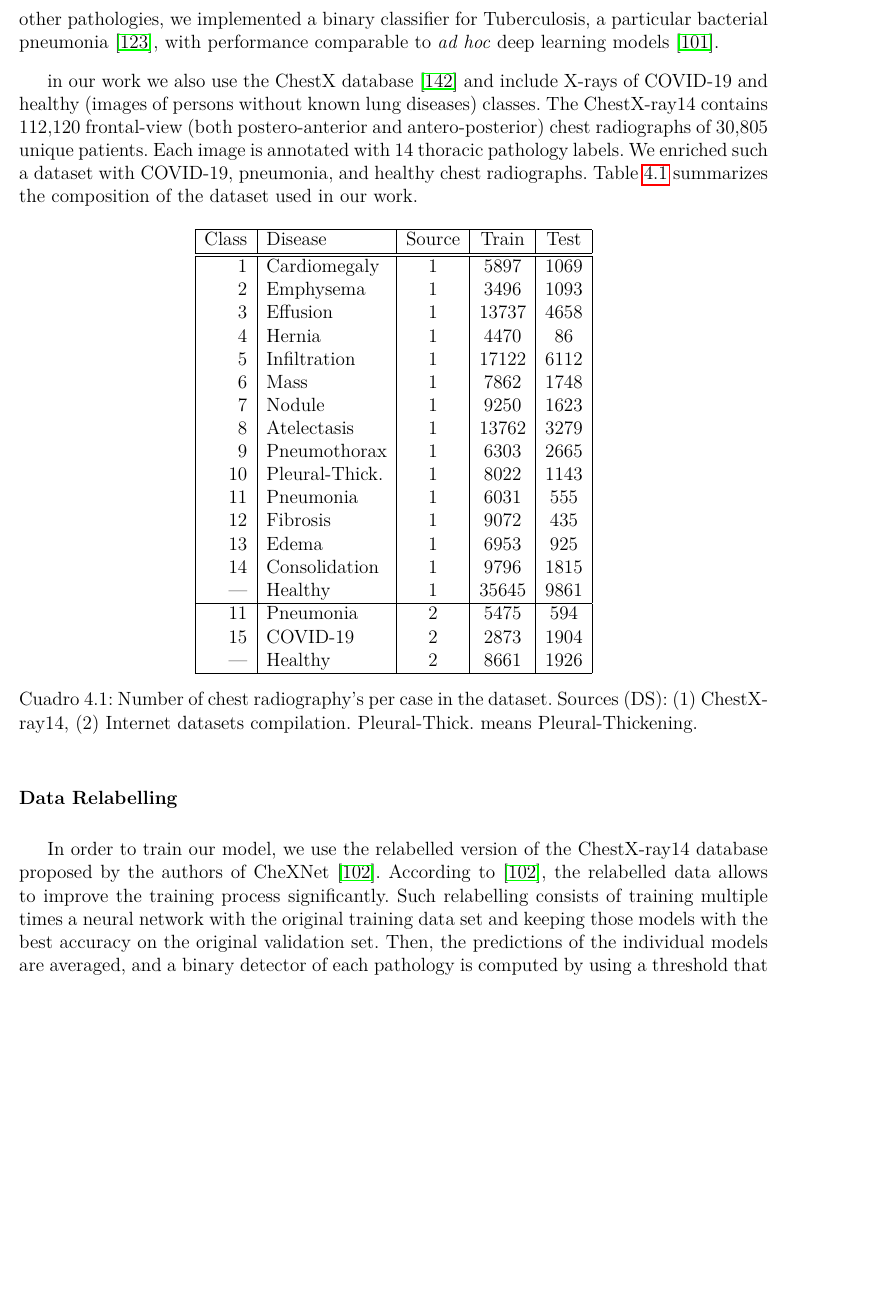
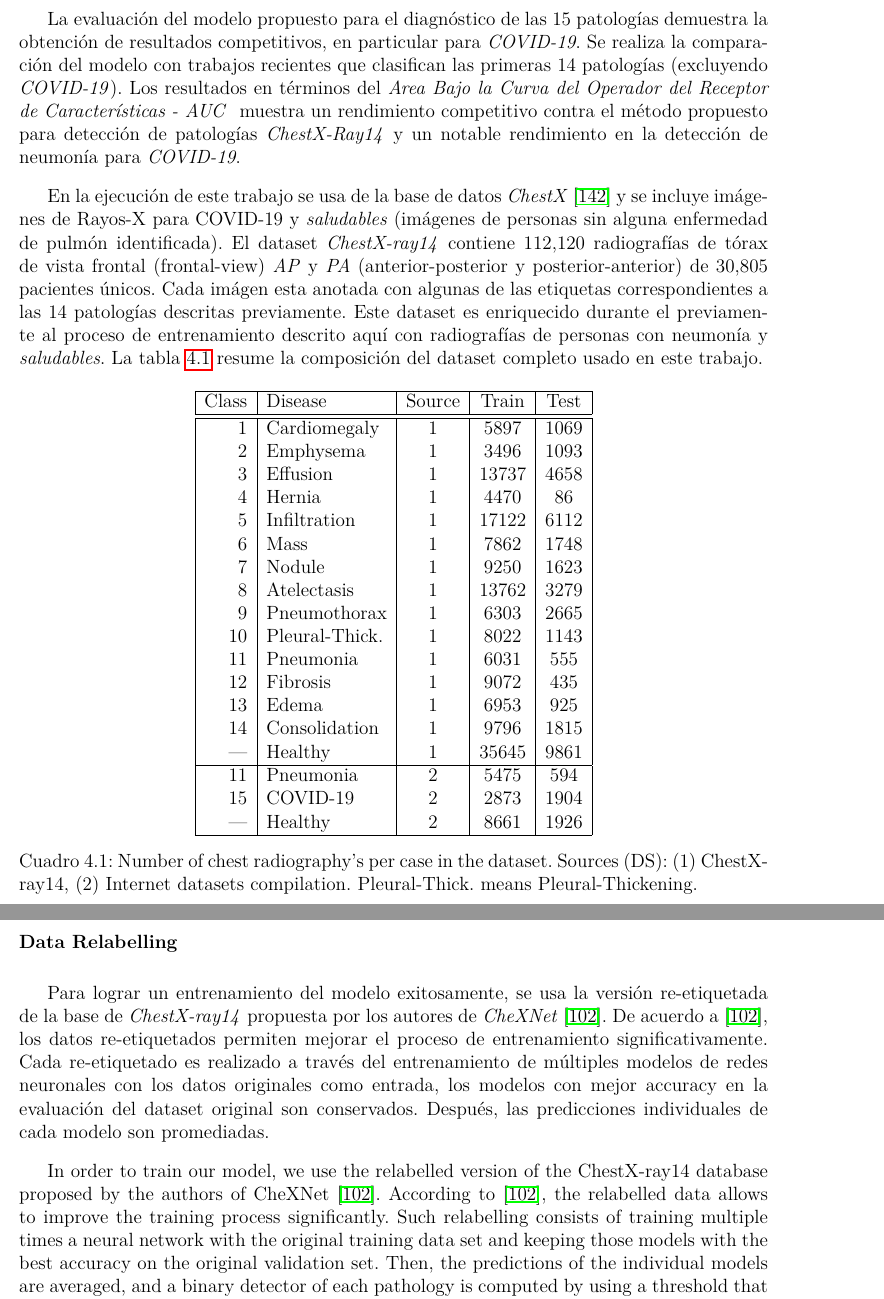
Before and after one commit to EsauPR/CIMAT-Tesis, a LaTeX thesis (MainDraft.tex, which reads Chapters/4. ViT-Lung/Section1.tex): part of page 53 of 84 before the commit and two parts of pages 53 and 54 of 84 after it, the two joined at a grey line, cut at the place of the change, the shorter picture padded with empty space. Compiled offline with pdfLaTeX.

Commit message:
New changes

```diff
--- a/Chapters/4. ViT-Lung/Section1.tex
+++ b/Chapters/4. ViT-Lung/Section1.tex
@@ -21,14 +23,19 @@ and at the same time achieve the state of the art performance of binaries classi
-Additionally, in order to demonstrate that the proposed model can be easily extended for other
-pathologies, we implemented a binary classifier for Tuberculosis, a particular bacterial pneumonia
-\cite{stirenko2018chest}, with performance comparable to \emph{ad hoc} deep learning models
-\cite{puttagunta2021detection}.
+La evaluación del modelo propuesto para el diagnóstico de las 15 patologías demuestra la obtención de
+resultados competitivos, en particular para \textit{COVID-19}. Se realiza la comparación del modelo con
+trabajos recientes que clasifican las primeras 14 patologías (excluyendo \textit{COVID-19}). Los
+resultados en términos del \textit{Area Bajo la Curva del Operador del Receptor de Características  - AUC }
+muestra un rendimiento competitivo contra el método propuesto para detección de patologías
+\textit{ChestX-Ray14} y un notable rendimiento en la detección de neumonía para \textit{COVID-19}.
 
-in our work we also use the ChestX database \cite{wang2017chestx} and include X-rays of COVID-19 and
-healthy (images of persons without known lung diseases) classes. The ChestX-ray14 contains 112,120
-frontal-view (both postero-anterior and antero-posterior) chest radiographs of 30,805 unique patients.
-Each image is annotated with 14 thoracic pathology labels. We enriched such a dataset with COVID-19,
-pneumonia, and healthy chest radiographs. Table~\ref{table_dataset} summarizes the composition of
-the dataset used in our work.
+En la ejecución de este trabajo se usa de la base de datos \textit{ChestX}
+\cite{wang2017chestx} y se incluye imágenes de Rayos-X para \text{COVID-19} y \textit{saludables}
+(imágenes de personas sin alguna enfermedad de pulmón identificada). El dataset \textit{ChestX-ray14}
+contiene 112,120 radiografías de tórax de vista frontal (frontal-view) \textit{AP} y \textit{PA}
+(anterior-posterior y posterior-anterior) de 30,805 pacientes únicos. Cada imágen esta anotada con
+algunas de las etiquetas correspondientes a las 14 patologías descritas previamente. Este dataset es
+enriquecido durante el previamente al proceso de entrenamiento descrito aquí con radiografías de
+personas con neumonía y \textit{saludables}. La tabla \ref{table_dataset} resume la composición del
+dataset completo usado en este trabajo.
 
 \begin{table}[!ht]
     \centering
@@ -64,6 +71,14 @@ the dataset used in our work.
 
 \subsubsection{Data Relabelling}
 \label{ssec_relabelling}
+
+Para lograr un entrenamiento del modelo exitosamente, se usa la versión re-etiquetada de la base de
+\textit{ChestX-ray14} propuesta por los autores de \textit{CheXNet} \cite{rajpurkar2018deep}. De
+acuerdo a \cite{rajpurkar2018deep}, los datos re-etiquetados permiten mejorar el proceso de entrenamiento
+significativamente. Cada re-etiquetado es realizado a través del entrenamiento de múltiples modelos
+de redes neuronales con los datos originales como entrada, los modelos con mejor accuracy en la
+evaluación del dataset original son conservados. Después, las predicciones individuales de cada
+modelo son promediadas.
 
 In order to train our model, we use the relabelled version of the ChestX-ray14 database proposed by
 the authors of CheXNet \cite{rajpurkar2018deep}.  According to \cite{rajpurkar2018deep}, the
```
Also changed, not shown: Chapters/1. HPE_LUNG/Chapter_HPE.tex (+1 -1 lines), Chapters/2. Transformer/Chapter_4.tex (+1 -1 lines), Chapters/4. ViT-Lung/Section1.tex (28 more changed lines).
